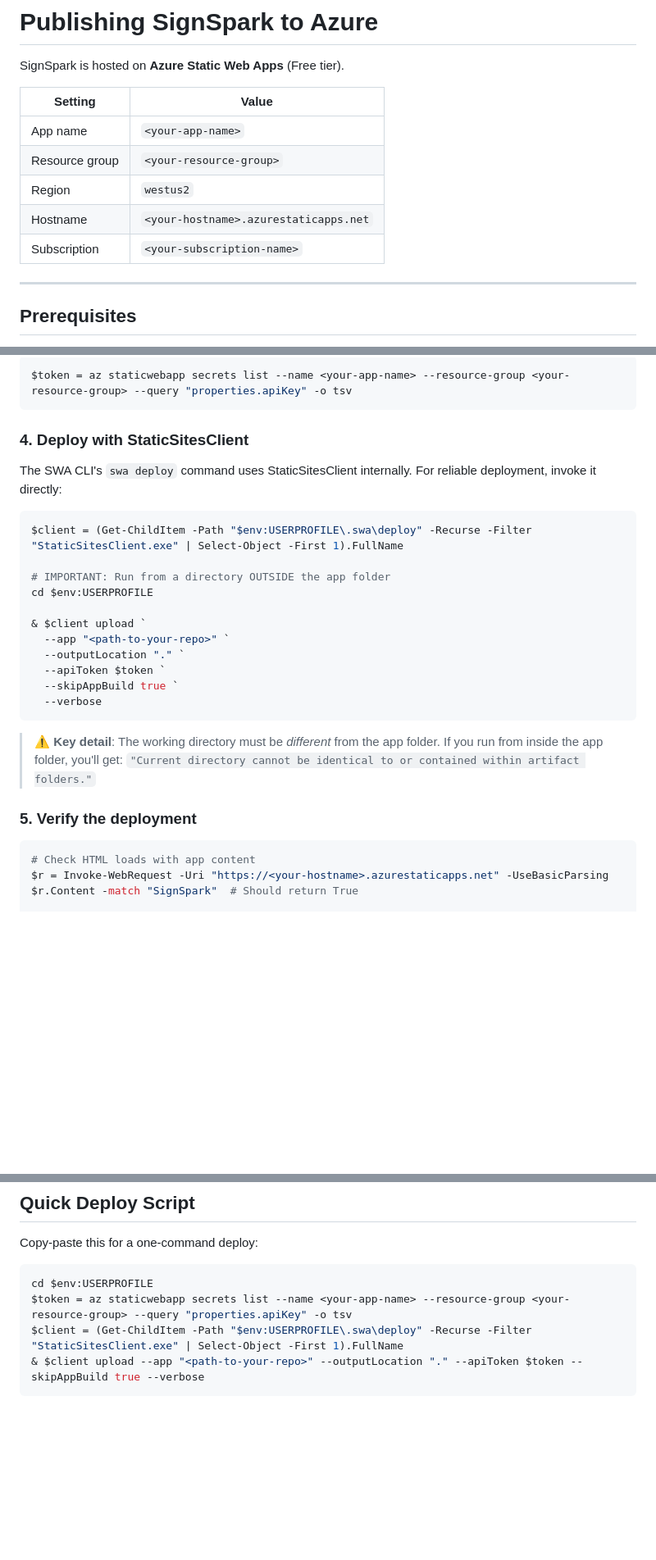
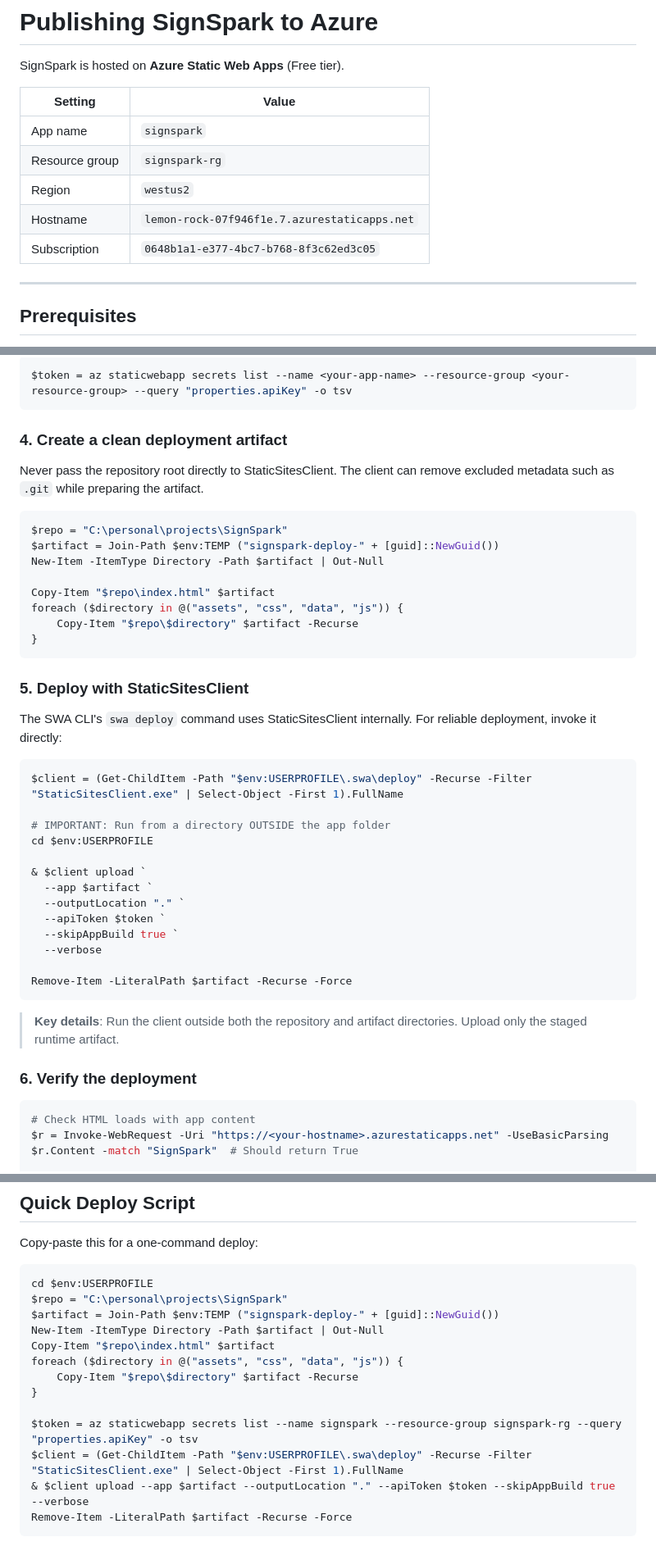
Before and after one commit to yeskarthik/SignSpark, a Markdown page: PUBLISHING.md, 3 parts joined by grey strips. Shown at 82% size. Rendered like a GitHub page; blank space fills up the shorter version.

Commit message:
Harden Azure deployment packaging
Stage only runtime files before invoking StaticSitesClient so deployment cannot alter local Git metadata or upload repository-only content.

Co-authored-by: Copilot <223556219+Copilot@users.noreply.github.com>
Copilot-Session: 1550f065-8941-4995-81a6-47fc9388c2a8

````diff
--- a/PUBLISHING.md
+++ b/PUBLISHING.md
@@ -4,11 +4,11 @@ SignSpark is hosted on **Azure Static Web Apps** (Free tier).
 
 | Setting         | Value                                              |
 |-----------------|----------------------------------------------------|
-| App name        | `<your-app-name>`                                  |
-| Resource group  | `<your-resource-group>`                            |
+| App name        | `signspark`                                        |
+| Resource group  | `signspark-rg`                                     |
 | Region          | `westus2`                                          |
-| Hostname        | `<your-hostname>.azurestaticapps.net`              |
-| Subscription    | `<your-subscription-name>`                         |
+| Hostname        | `lemon-rock-07f946f1e.7.azurestaticapps.net`       |
+| Subscription    | `0648b1a1-e377-4bc7-b768-8f3c62ed3c05`           |
 
 ---
 
@@ -50,7 +50,23 @@ az account set --subscription "<your-subscription-name>"
 $token = az staticwebapp secrets list --name <your-app-name> --resource-group <your-resource-group> --query "properties.apiKey" -o tsv
 ```
 
-### 4. Deploy with StaticSitesClient
+### 4. Create a clean deployment artifact
+
+Never pass the repository root directly to StaticSitesClient. The client can
+remove excluded metadata such as `.git` while preparing the artifact.
+
+```powershell
+$repo = "C:\personal\projects\SignSpark"
+$artifact = Join-Path $env:TEMP ("signspark-deploy-" + [guid]::NewGuid())
+New-Item -ItemType Directory -Path $artifact | Out-Null
+
+Copy-Item "$repo\index.html" $artifact
+foreach ($directory in @("assets", "css", "data", "js")) {
+    Copy-Item "$repo\$directory" $artifact -Recurse
+}
+```
+
+### 5. Deploy with StaticSitesClient
 
 The SWA CLI's `swa deploy` command uses StaticSitesClient internally. For reliable deployment, invoke it directly:
 
@@ -61,16 +77,19 @@ $client = (Get-ChildItem -Path "$env:USERPROFILE\.swa\deploy" -Recurse -Filter "
 cd $env:USERPROFILE
 
 & $client upload `
-  --app "<path-to-your-repo>" `
+  --app $artifact `
   --outputLocation "." `
   --apiToken $token `
   --skipAppBuild true `
   --verbose
+
+Remove-Item -LiteralPath $artifact -Recurse -Force
 ```
 
-> **⚠️ Key detail**: The working directory must be *different* from the app folder. If you run from inside the app folder, you'll get: `"Current directory cannot be identical to or contained within artifact folders."`
+> **Key details**: Run the client outside both the repository and artifact
+> directories. Upload only the staged runtime artifact.
 
-### 5. Verify the deployment
+### 6. Verify the deployment
 
 ```powershell
 # Check HTML loads with app content
@@ -138,7 +158,16 @@ Copy-paste this for a one-command deploy:
 
 ```powershell
 cd $env:USERPROFILE
-$token = az staticwebapp secrets list --name <your-app-name> --resource-group <your-resource-group> --query "properties.apiKey" -o tsv
+$repo = "C:\personal\projects\SignSpark"
+$artifact = Join-Path $env:TEMP ("signspark-deploy-" + [guid]::NewGuid())
+New-Item -ItemType Directory -Path $artifact | Out-Null
+Copy-Item "$repo\index.html" $artifact
+foreach ($directory in @("assets", "css", "data", "js")) {
+    Copy-Item "$repo\$directory" $artifact -Recurse
+}
+
+$token = az staticwebapp secrets list --name signspark --resource-group signspark-rg --query "properties.apiKey" -o tsv
 $client = (Get-ChildItem -Path "$env:USERPROFILE\.swa\deploy" -Recurse -Filter "StaticSitesClient.exe" | Select-Object -First 1).FullName
-& $client upload --app "<path-to-your-repo>" --outputLocation "." --apiToken $token --skipAppBuild true --verbose
+& $client upload --app $artifact --outputLocation "." --apiToken $token --skipAppBuild true --verbose
+Remove-Item -LiteralPath $artifact -Recurse -Force
 ```
````
Also changed, not shown: other parts of PUBLISHING.md (+2 -1 lines).
